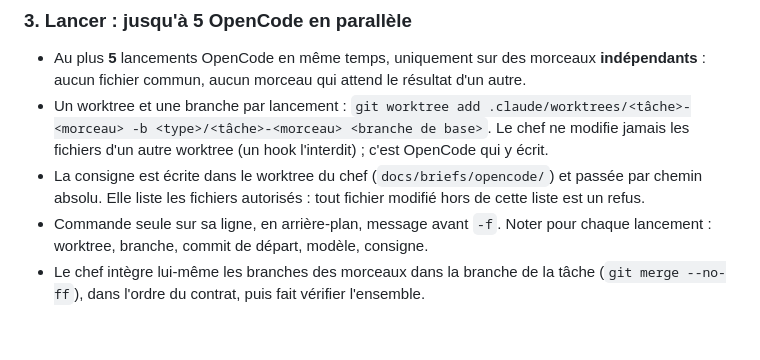
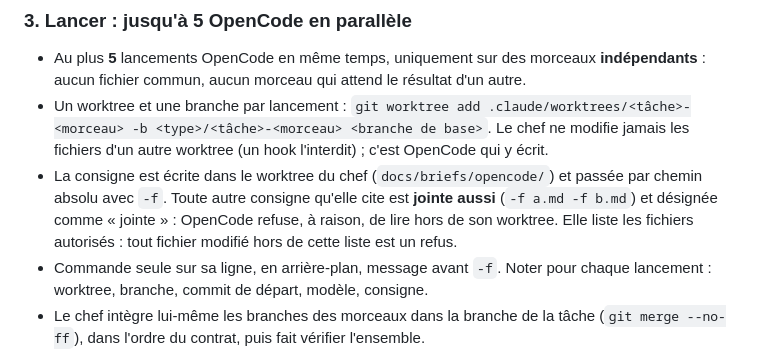
Before and after one commit to Pinocchi00/Zoo-Tycoon, a Markdown page: CLAUDE.md, the part around the change. Drawn GitHub-style; blank space fills up the shorter version.

```diff
--- a/CLAUDE.md
+++ b/CLAUDE.md
@@ -77,7 +77,7 @@ Ces règles viennent des erreurs déjà commises. Elles s'appliquent à chaque t
 
 - Au plus **5** lancements OpenCode en même temps, uniquement sur des morceaux **indépendants** : aucun fichier commun, aucun morceau qui attend le résultat d'un autre.
 - Un worktree et une branche par lancement : `git worktree add .claude/worktrees/<tâche>-<morceau> -b <type>/<tâche>-<morceau> <branche de base>`. Le chef ne modifie jamais les fichiers d'un autre worktree (un hook l'interdit) ; c'est OpenCode qui y écrit.
-- La consigne est écrite dans le worktree du chef (`docs/briefs/opencode/`) et passée par chemin absolu. Elle liste les fichiers autorisés : tout fichier modifié hors de cette liste est un refus.
+- La consigne est écrite dans le worktree du chef (`docs/briefs/opencode/`) et passée par chemin absolu avec `-f`. Toute autre consigne qu'elle cite est **jointe aussi** (`-f a.md -f b.md`) et désignée comme « jointe » : OpenCode refuse, à raison, de lire hors de son worktree. Elle liste les fichiers autorisés : tout fichier modifié hors de cette liste est un refus.
 - Commande seule sur sa ligne, en arrière-plan, message avant `-f`. Noter pour chaque lancement : worktree, branche, commit de départ, modèle, consigne.
 - Le chef intègre lui-même les branches des morceaux dans la branche de la tâche (`git merge --no-ff`), dans l'ordre du contrat, puis fait vérifier l'ensemble.
 
```
Also changed, not shown: 1 other file.
